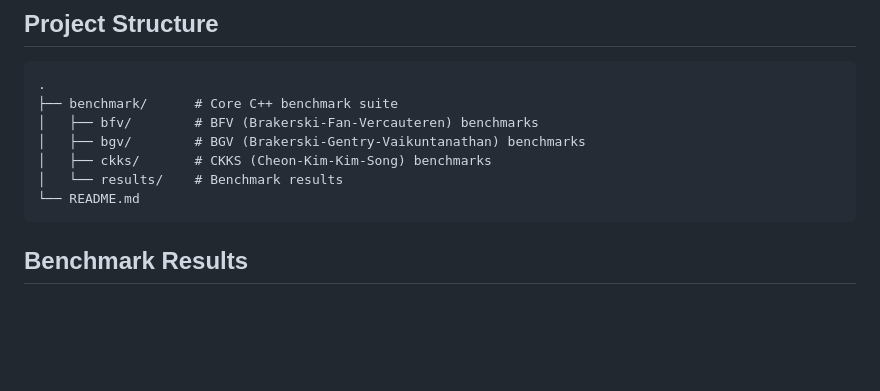
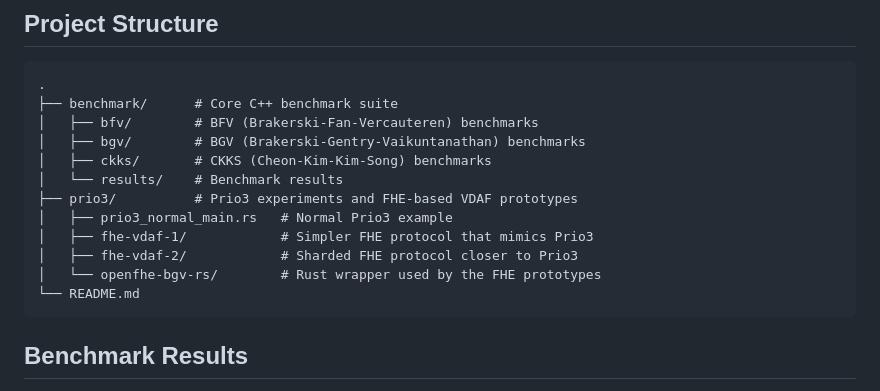
Before and after one commit to kratess/FHE, a Markdown page: README.md, the part around the change. GitHub-like rendering; blank space fills up the shorter version.

Commit message:
fix: update README to correct project structure for Prio3 experiments and FHE-based VDAF prototypes

````diff
--- a/README.md
+++ b/README.md
@@ -20,6 +20,11 @@ The primary goal of this research is to evaluate the practical performance overh
 │   ├── bgv/        # BGV (Brakerski-Gentry-Vaikuntanathan) benchmarks
 │   ├── ckks/       # CKKS (Cheon-Kim-Kim-Song) benchmarks
 │   └── results/    # Benchmark results
+├── prio3/          # Prio3 experiments and FHE-based VDAF prototypes
+│   ├── prio3_normal_main.rs   # Normal Prio3 example
+│   ├── fhe-vdaf-1/            # Simpler FHE protocol that mimics Prio3
+│   ├── fhe-vdaf-2/            # Sharded FHE protocol closer to Prio3
+│   └── openfhe-bgv-rs/        # Rust wrapper used by the FHE prototypes
 └── README.md
 ```
 
````
